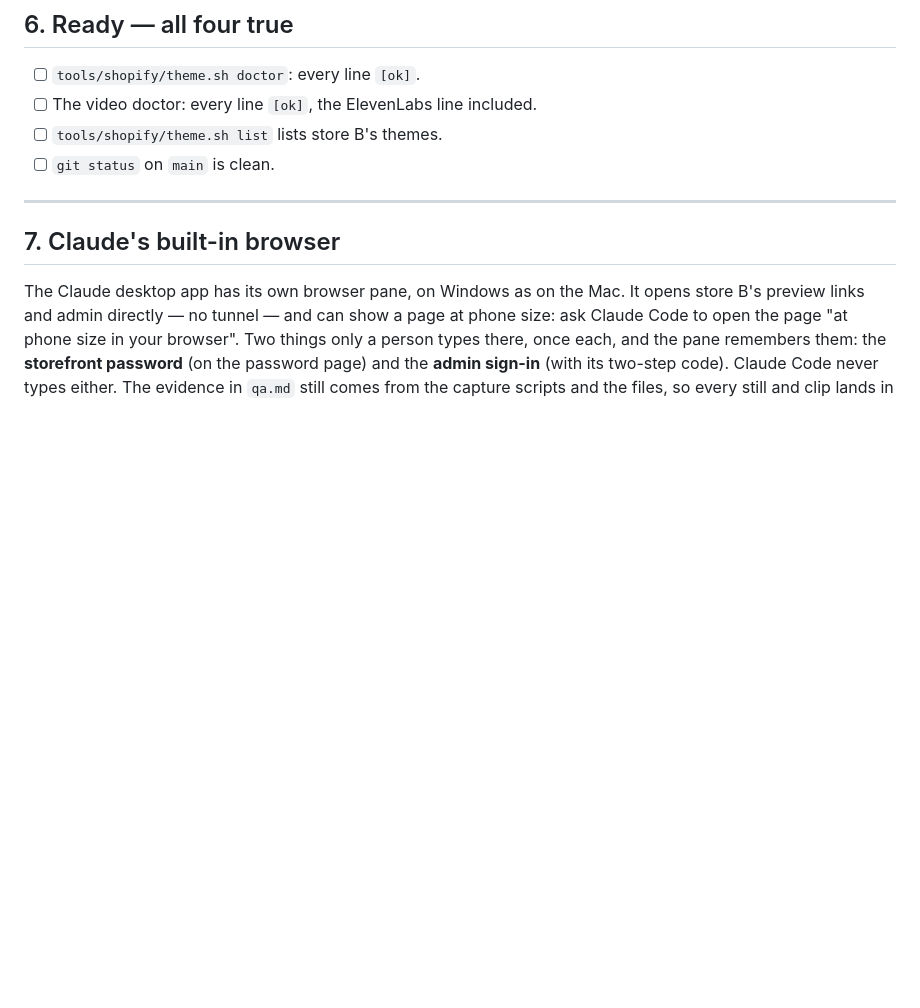
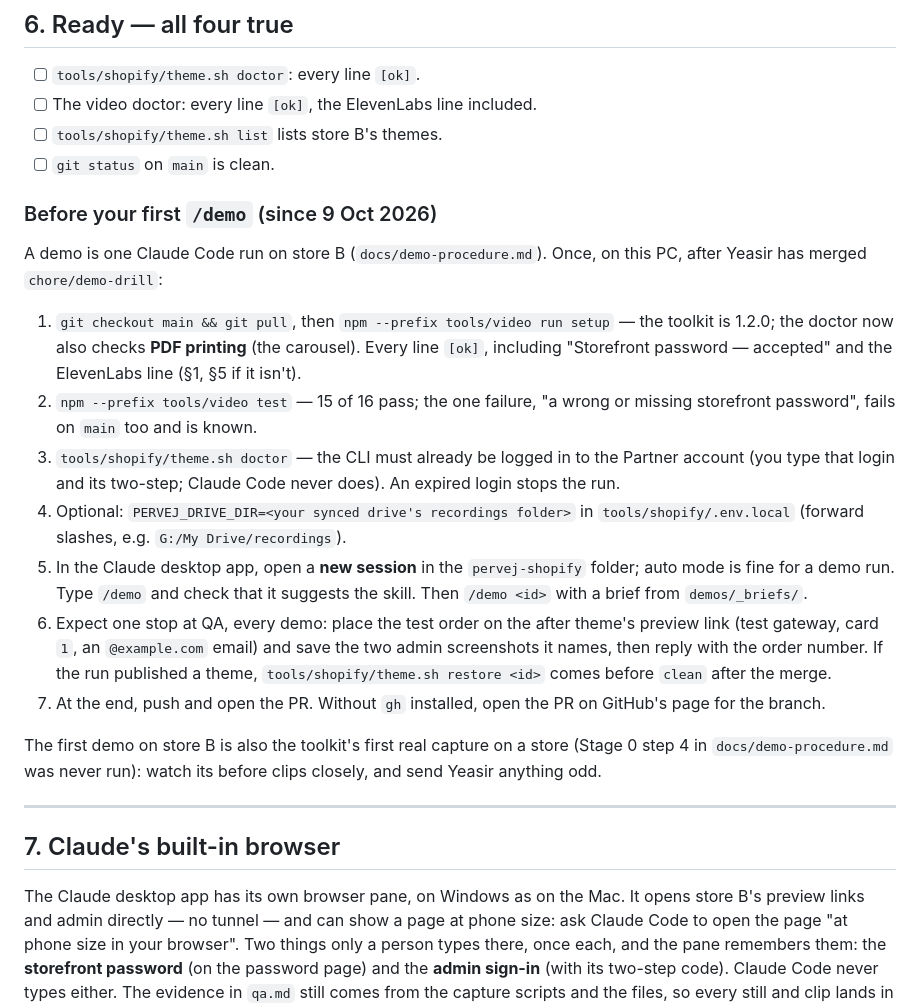
Before and after one commit to moklesur21/pervej-shopify, a Markdown page: docs/windows.md, the part around the change. GitHub-like rendering; blank space fills up the shorter version.

Commit message:
chore: Asad's checklist before his first /demo on Windows
Pull, toolkit setup (PDF printing in the doctor), npm test, theme.sh
doctor with the CLI logged in, PERVEJ_DRIVE_DIR, a new session and
/demo, the QA stop's steps, restore before clean, the PR without gh. The
first demo on store B is also the toolkit's first real store capture.

Co-Authored-By: Claude Opus 5.5 <noreply@anthropic.com>

```diff
--- a/docs/windows.md
+++ b/docs/windows.md
@@ -77,6 +77,20 @@ Then **quit and reopen the Claude desktop app and every terminal**: a running pr
 - [ ] `tools/shopify/theme.sh list` lists store B's themes.
 - [ ] `git status` on `main` is clean.
 
+### Before your first `/demo` (since 9 Oct 2026)
+
+A demo is one Claude Code run on store B (`docs/demo-procedure.md`). Once, on this PC, after Yeasir has merged `chore/demo-drill`:
+
+1. `git checkout main && git pull`, then `npm --prefix tools/video run setup` — the toolkit is 1.2.0; the doctor now also checks **PDF printing** (the carousel). Every line `[ok]`, including "Storefront password — accepted" and the ElevenLabs line (§1, §5 if it isn't).
+2. `npm --prefix tools/video test` — 15 of 16 pass; the one failure, "a wrong or missing storefront password", fails on `main` too and is known.
+3. `tools/shopify/theme.sh doctor` — the CLI must already be logged in to the Partner account (you type that login and its two-step; Claude Code never does). An expired login stops the run.
+4. Optional: `PERVEJ_DRIVE_DIR=<your synced drive's recordings folder>` in `tools/shopify/.env.local` (forward slashes, e.g. `G:/My Drive/recordings`).
+5. In the Claude desktop app, open a **new session** in the `pervej-shopify` folder; auto mode is fine for a demo run. Type `/demo` and check that it suggests the skill. Then `/demo <id>` with a brief from `demos/_briefs/`.
+6. Expect one stop at QA, every demo: place the test order on the after theme's preview link (test gateway, card `1`, an `@example.com` email) and save the two admin screenshots it names, then reply with the order number. If the run published a theme, `tools/shopify/theme.sh restore <id>` comes before `clean` after the merge.
+7. At the end, push and open the PR. Without `gh` installed, open the PR on GitHub's page for the branch.
+
+The first demo on store B is also the toolkit's first real capture on a store (Stage 0 step 4 in `docs/demo-procedure.md` was never run): watch its before clips closely, and send Yeasir anything odd.
+
 ---
 
 ## 7. Claude's built-in browser
```
